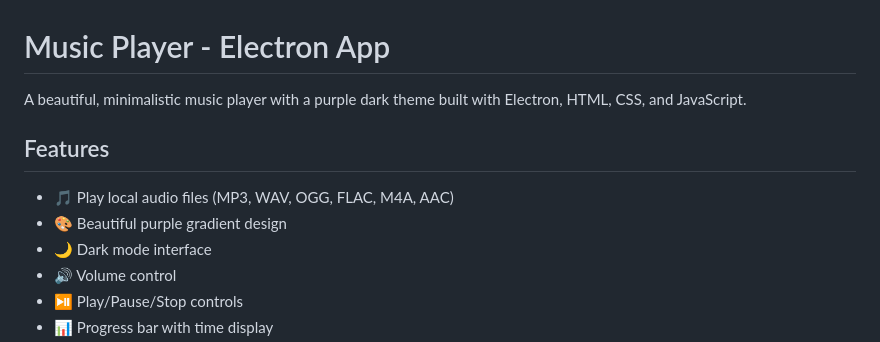
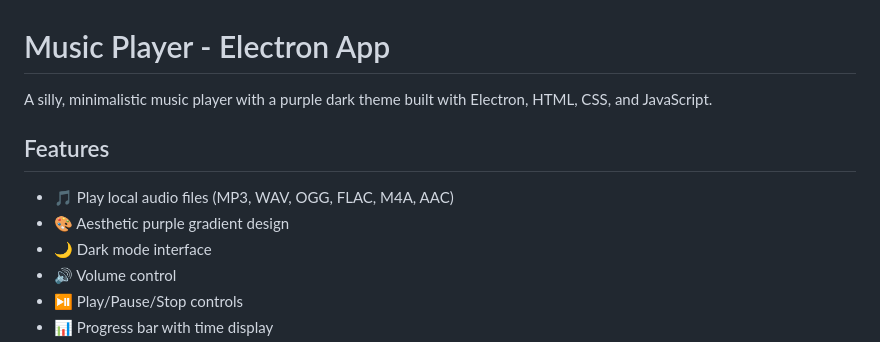
Before and after one commit to Len-Github/Lenny, a Markdown page: README.md, the part around the change. Rendered like a GitHub page.

```diff
--- a/README.md
+++ b/README.md
@@ -1,11 +1,11 @@
 # Music Player - Electron App
 
-A beautiful, minimalistic music player with a purple dark theme built with Electron, HTML, CSS, and JavaScript.
+A silly, minimalistic music player with a purple dark theme built with Electron, HTML, CSS, and JavaScript.
 
 ## Features
 
 - 🎵 Play local audio files (MP3, WAV, OGG, FLAC, M4A, AAC)
-- 🎨 Beautiful purple gradient design
+- 🎨 Aesthetic purple gradient design
 - 🌙 Dark mode interface
 - 🔊 Volume control
 - ⏯️ Play/Pause/Stop controls
```
